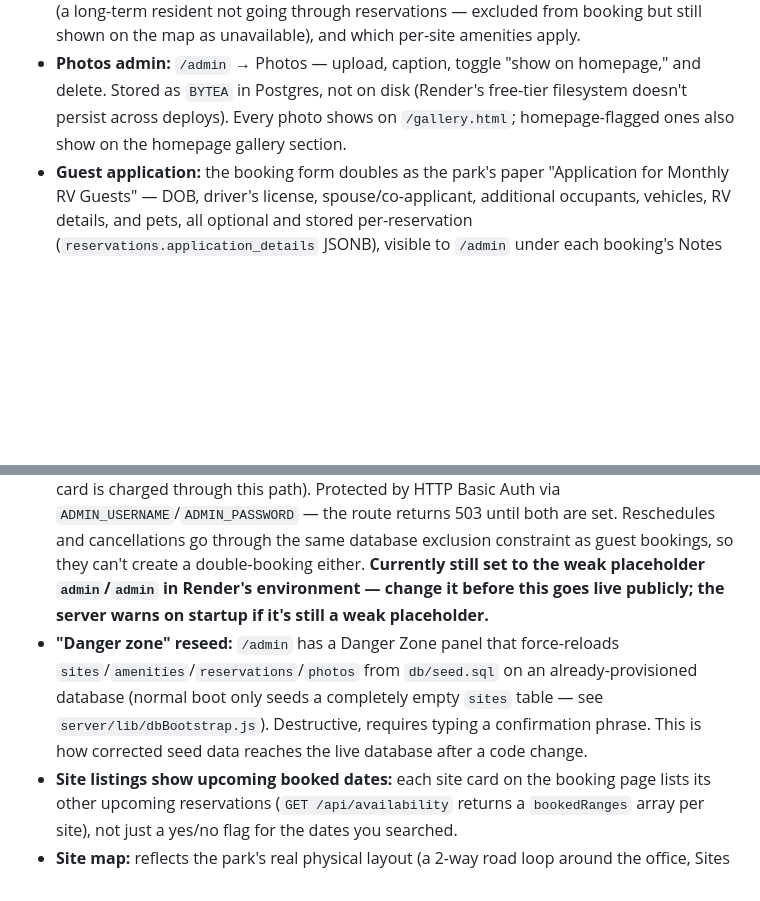
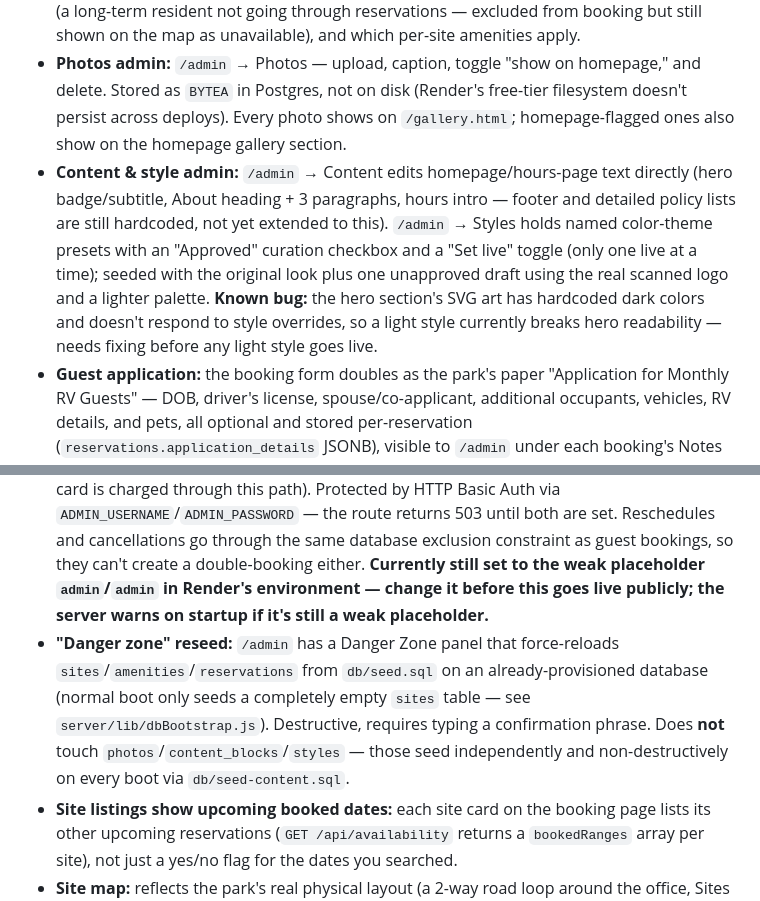
Before and after one commit to solidusbm/wagonwheel, a Markdown page: README.md, 2 parts joined by grey strips. Rendered like a GitHub page; blank space fills up the shorter version.

```diff
--- a/README.md
+++ b/README.md
@@ -11,11 +11,12 @@ Node/Express backend, PostgreSQL for reservations, Square for payments. This rep
 - **Amenities admin:** `/admin` has one unified "Amenities" panel — every amenity has two independent checkboxes, "Homepage" (shows in the homepage's "What every site includes" grid) and "Per-site" (toggleable on individual sites, like "Wired Ethernet"). An amenity can be either, both, or neither. Known amenities keep a curated icon on the homepage (`public/js/app.js` → `PARK_AMENITY_ICONS`); anything added later gets a generic checkmark icon.
 - **Sites admin:** `/admin` → Sites edits each site's name, area/row, amp service, rig length, pull-through, daily/weekly rate, notes (shown to guests), active status, "permanently occupied" (a long-term resident not going through reservations — excluded from booking but still shown on the map as unavailable), and which per-site amenities apply.
 - **Photos admin:** `/admin` → Photos — upload, caption, toggle "show on homepage," and delete. Stored as `BYTEA` in Postgres, not on disk (Render's free-tier filesystem doesn't persist across deploys). Every photo shows on `/gallery.html`; homepage-flagged ones also show on the homepage gallery section.
+- **Content & style admin:** `/admin` → Content edits homepage/hours-page text directly (hero badge/subtitle, About heading + 3 paragraphs, hours intro — footer and detailed policy lists are still hardcoded, not yet extended to this). `/admin` → Styles holds named color-theme presets with an "Approved" curation checkbox and a "Set live" toggle (only one live at a time); seeded with the original look plus one unapproved draft using the real scanned logo and a lighter palette. **Known bug:** the hero section's SVG art has hardcoded dark colors and doesn't respond to style overrides, so a light style currently breaks hero readability — needs fixing before any light style goes live.
 - **Guest application:** the booking form doubles as the park's paper "Application for Monthly RV Guests" — DOB, driver's license, spouse/co-applicant, additional occupants, vehicles, RV details, and pets, all optional and stored per-reservation (`reservations.application_details` JSONB), visible to `/admin` under each booking's Notes column. This is **one single application used for every booking** regardless of stay length — not a separate short-stay/long-stay form. The paper form's prior-residence/landlord-reference section and background-check questions were both struck out by the park on the original and are intentionally not collected here.
 - **Payments:** wired to Square's real Payments API (not a mock). **Sandbox credentials are configured in Render and have been tested end-to-end with a real sandbox checkout.** Production credentials are a pre-launch step — see below.
 - **Admin notifications:** when a booking is confirmed, an email fires to `ADMIN_EMAIL`. Without SMTP credentials configured it logs to the server console instead of sending, so it works out of the box in dev.
 - **Admin view:** `/admin` lists pending/confirmed reservations and lets the office create, reschedule/reassign, or cancel a booking directly (phone-ins, walk-ins, corrections — no card is charged through this path). Protected by HTTP Basic Auth via `ADMIN_USERNAME`/`ADMIN_PASSWORD` — the route returns 503 until both are set. Reschedules and cancellations go through the same database exclusion constraint as guest bookings, so they can't create a double-booking either. **Currently still set to the weak placeholder `admin`/`admin` in Render's environment — change it before this goes live publicly; the server warns on startup if it's still a weak placeholder.**
-- **"Danger zone" reseed:** `/admin` has a Danger Zone panel that force-reloads `sites`/`amenities`/`reservations`/`photos` from `db/seed.sql` on an already-provisioned database (normal boot only seeds a completely empty `sites` table — see `server/lib/dbBootstrap.js`). Destructive, requires typing a confirmation phrase. This is how corrected seed data reaches the live database after a code change.
+- **"Danger zone" reseed:** `/admin` has a Danger Zone panel that force-reloads `sites`/`amenities`/`reservations` from `db/seed.sql` on an already-provisioned database (normal boot only seeds a completely empty `sites` table — see `server/lib/dbBootstrap.js`). Destructive, requires typing a confirmation phrase. Does **not** touch `photos`/`content_blocks`/`styles` — those seed independently and non-destructively on every boot via `db/seed-content.sql`.
 - **Site listings show upcoming booked dates:** each site card on the booking page lists its other upcoming reservations (`GET /api/availability` returns a `bookedRanges` array per site), not just a yes/no flag for the dates you searched.
 - **Site map:** reflects the park's real physical layout (a 2-way road loop around the office, Sites 1–2 as a small angled pair by the office, Sites 3–12 in two rows) pulled from the county-filed engineering plan — not an illustrative placeholder.
 - **RoverPass / Hipcamp sync feed:** `GET /calendar/sites/:id.ics` is a public, read-only iCal feed of one site's booked date ranges (no guest details — just DTSTART/DTEND blocks). It exists so a third-party platform can *import* this app's availability and avoid offering an already-booked site. `/admin` lists each site's feed URL with a one-click copy button. This is the "push our bookings out" half of a sync; the "pull RoverPass/Hipcamp's bookings in" half needs real accounts on those platforms first (there's nothing to import yet), so it isn't built.
```
Also changed, not shown: CLAUDE.md (+16 -0 lines).
